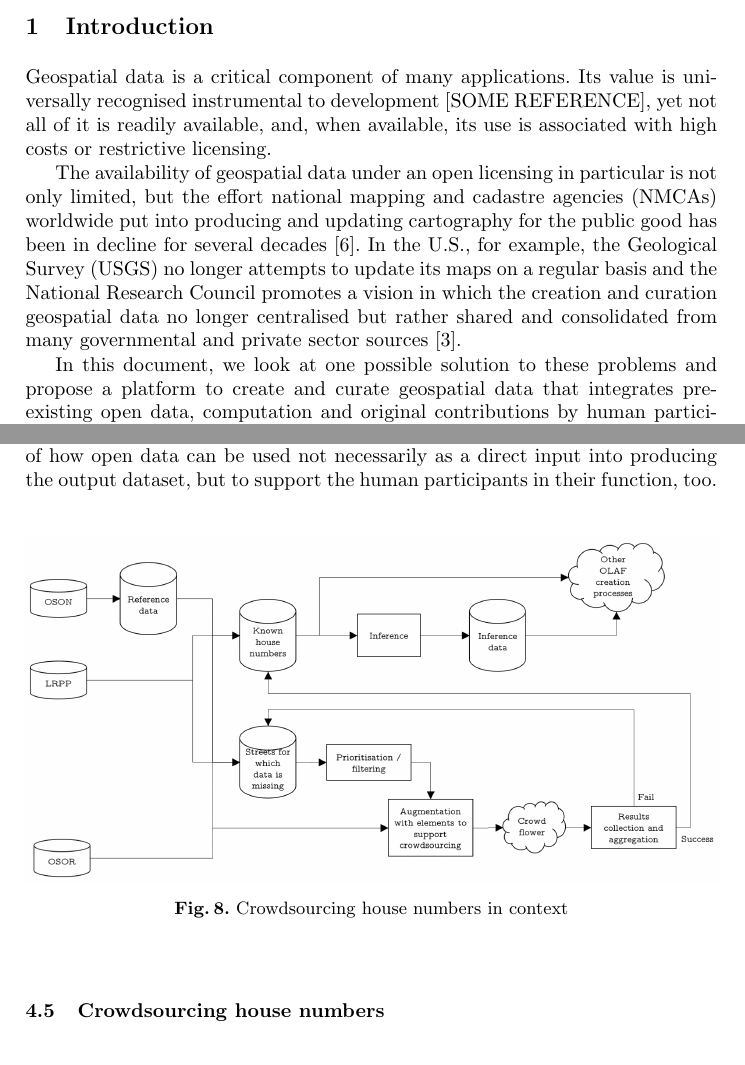
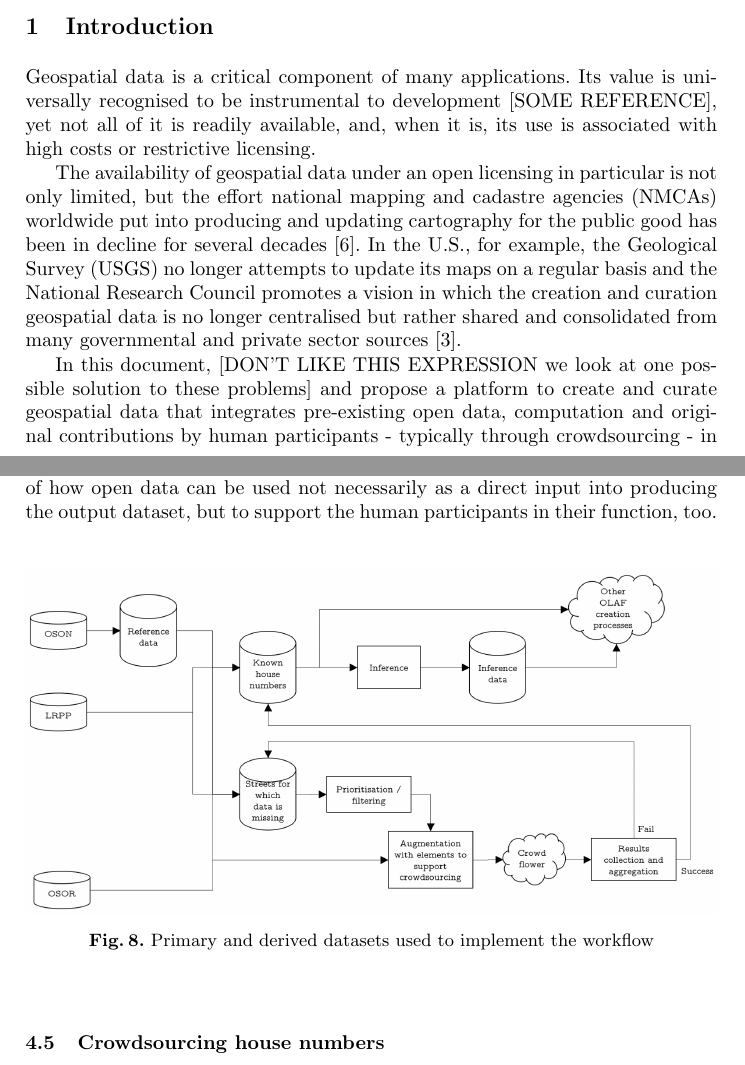
Before and after one commit to Digital-Contraptions-Imaginarium/OLAF-ICWE2016-paper, a LaTeX thesis (0_Main.tex, which reads 1_Introduction.tex, 4_Crowdsourcing_OLAF.tex): two parts of pages 2 and 15 of 23, joined at a grey line, cut so that both start at the same text. Compiled offline with pdfLaTeX.

Commit message:
Minor fixes to the introduction

```diff
--- a/1_Introduction.tex
+++ b/1_Introduction.tex
@@ -1,8 +1,8 @@
 \section{Introduction}
 
-Geospatial data is a critical component of many applications. Its value is universally recognised instrumental to development [SOME REFERENCE], yet not all of it is readily available, and, when available, its use is associated with high costs or restrictive licensing.
+Geospatial data is a critical component of many applications. Its value is universally recognised to be instrumental to development [SOME REFERENCE], yet not all of it is readily available, and, when it is, its use is associated with high costs or restrictive licensing.
 
-The availability of geospatial data under an open licensing in particular is not only limited, but the effort national mapping and cadastre agencies (NMCAs) worldwide put into producing and updating cartography for the public good has been in decline for several decades \cite{ESTES:1994vz}. In the U.S., for example, the Geological Survey (USGS) no longer attempts to update its maps on a regular basis and the National Research Council promotes a vision in which the creation and curation geospatial data no longer centralised but rather shared and consolidated from many governmental and private sector sources \cite{Committee:1993vp}.
+The availability of geospatial data under an open licensing in particular is not only limited, but the effort national mapping and cadastre agencies (NMCAs) worldwide put into producing and updating cartography for the public good has been in decline for several decades \cite{ESTES:1994vz}. In the U.S., for example, the Geological Survey (USGS) no longer attempts to update its maps on a regular basis and the National Research Council promotes a vision in which the creation and curation geospatial data is no longer centralised but rather shared and consolidated from many governmental and private sector sources \cite{Committee:1993vp}.
 
-In this document, we look at one possible solution to these problems and propose a platform to create and curate geospatial data that integrates pre-existing open data, computation and original contributions by human participants - typically through crowdsourcing - in hybrid human-machine workflows. This can be configured to produce different kinds of data, support different types of crowdsourcing models (tasks, participation, rewards to participants etc) and is available as open source.
+In this document, [DON'T LIKE THIS EXPRESSION we look at one possible solution to these problems] and propose a platform to create and curate geospatial data that integrates pre-existing open data, computation and original contributions by human participants - typically through crowdsourcing - in hybrid human-machine workflows. This can be configured to produce different kinds of data, support different types of crowdsourcing models (tasks, participation, rewards to participants etc) and we made it available as open source.
 
--- a/4_Crowdsourcing_OLAF.tex
+++ b/4_Crowdsourcing_OLAF.tex
@@ -93,7 +93,7 @@ Figure \ref{fig:workflow_1} shows in more detail which primary and derived datas
 
 \begin{figure}
 	\includegraphics[width=1.0\textwidth]{workflow-1.png}
-	\caption{Crowdsourcing house numbers in context}
+	\caption{Primary and derived datasets used to implement the workflow}
 	\label{fig:workflow_1}
 \end{figure}
 
```
Also changed, not shown: 1_Introduction.tex (2 more changed lines).
